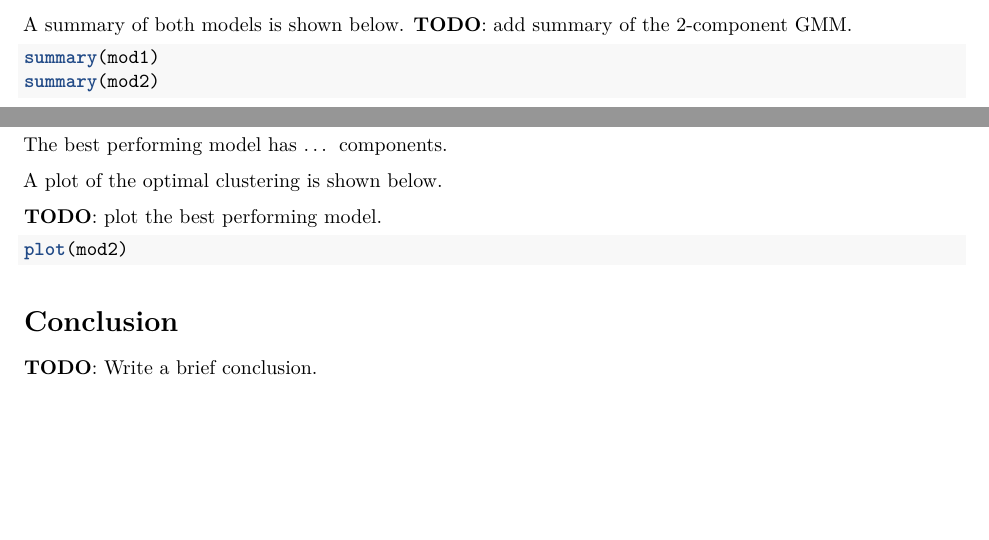
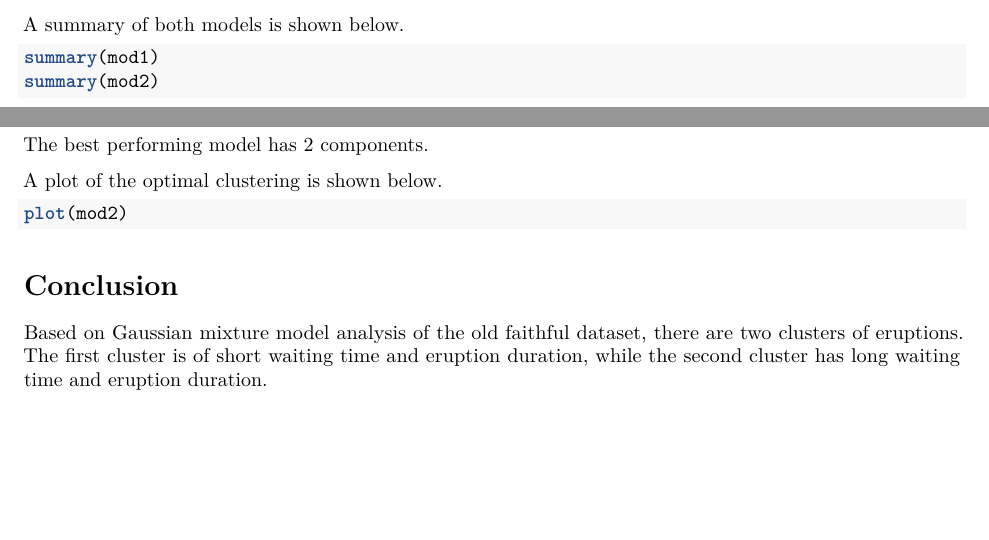
Before and after one commit to arkriloth0/old_faithful, an R Markdown document (report_template.Rmd): two parts of page 2 of 2, joined at a grey line, cut so that both start at the same text. Rendered offline with R 4.5, knitr and Pandoc, then LaTeX, with nearby package versions; the code chunks are not run, so their results and figures are left out.

Commit message:
Completed report

````diff
--- a/report_template.Rmd
+++ b/report_template.Rmd
@@ -62,7 +62,6 @@ mod2 <- mixmodCluster(faithful, nbCluster=2, criterion="ICL")
 ```
 
 A summary of both models is shown below.
-**TODO**: add summary of the 2-component GMM.
 ```{r GMM summary}
 summary(mod1)
 summary(mod2)
@@ -72,11 +71,9 @@ summary(mod2)
 The model with 2 components has an ICL value of `r mod2@bestResult@criterionValue`.
 The model with 1 component has an ICL value of `r mod1@bestResult@criterionValue`.
 
-The best performing model has ... components.
+The best performing model has 2 components.
 
 A plot of the optimal clustering is shown below.
-
-**TODO**: plot the best performing model.
 
 ```{r}
 plot(mod2)
@@ -84,4 +81,4 @@ plot(mod2)
 
 # Conclusion
 
-**TODO**: Write a brief conclusion.
+Based on Gaussian mixture model analysis of the old faithful dataset, there are two clusters of eruptions. The first cluster is of short waiting time and eruption duration, while the second cluster has long waiting time and eruption duration.
````
